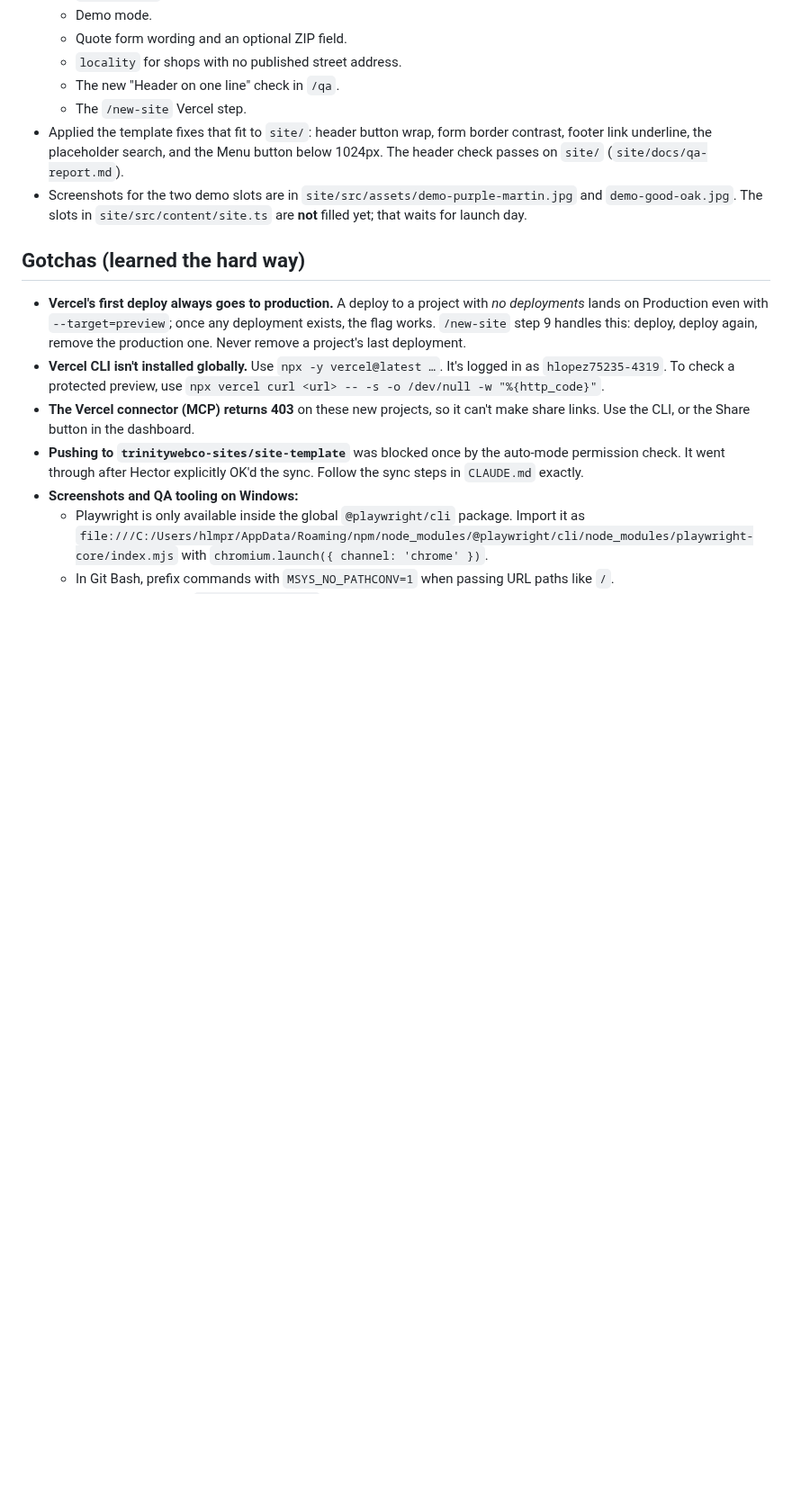
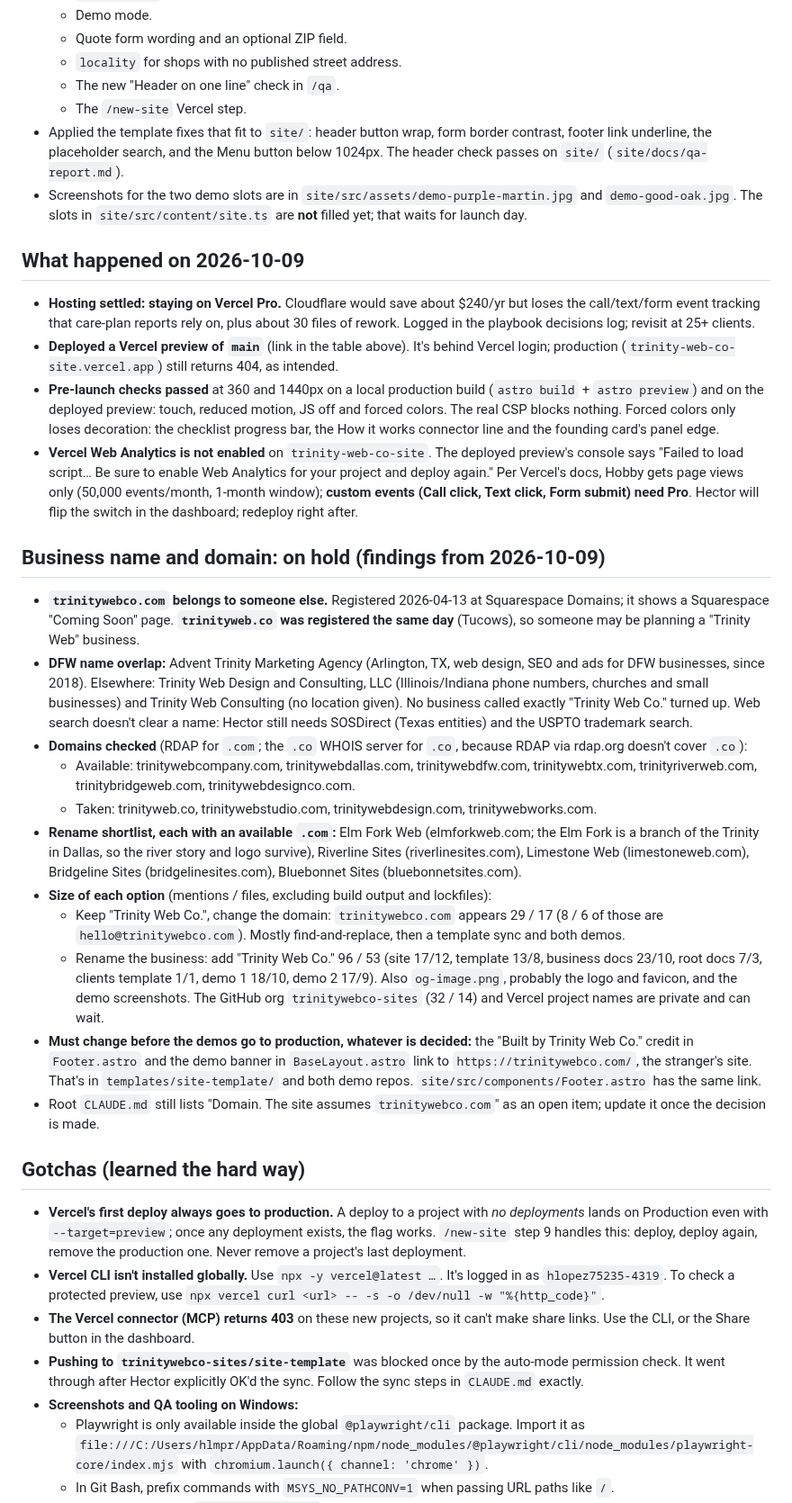
Before and after one commit to hectorclawd/trinity-web-co, a Markdown page: HANDOFF.md, the part around one of its changes. Shown at 90% size. Rendered like a GitHub page; blank space fills up the shorter version.

```diff
--- a/HANDOFF.md
+++ b/HANDOFF.md
@@ -44,6 +44,27 @@ Read `CLAUDE.md` (project rules, open items, launch checklist) and `business/pla
 - Applied the template fixes that fit to `site/`: header button wrap, form border contrast, footer link underline, the placeholder search, and the Menu button below 1024px. The header check passes on `site/` (`site/docs/qa-report.md`).
 - Screenshots for the two demo slots are in `site/src/assets/demo-purple-martin.jpg` and `demo-good-oak.jpg`. The slots in `site/src/content/site.ts` are **not** filled yet; that waits for launch day.
 
+## What happened on 2026-10-09
+
+- **Hosting settled: staying on Vercel Pro.** Cloudflare would save about $240/yr but loses the call/text/form event tracking that care-plan reports rely on, plus about 30 files of rework. Logged in the playbook decisions log; revisit at 25+ clients.
+- **Deployed a Vercel preview of `main`** (link in the table above). It's behind Vercel login; production (`trinity-web-co-site.vercel.app`) still returns 404, as intended.
+- **Pre-launch checks passed** at 360 and 1440px on a local production build (`astro build` + `astro preview`) and on the deployed preview: touch, reduced motion, JS off and forced colors. The real CSP blocks nothing. Forced colors only loses decoration: the checklist progress bar, the How it works connector line and the founding card's panel edge.
+- **Vercel Web Analytics is not enabled** on `trinity-web-co-site`. The deployed preview's console says "Failed to load script… Be sure to enable Web Analytics for your project and deploy again." Per Vercel's docs, Hobby gets page views only (50,000 events/month, 1-month window); **custom events (Call click, Text click, Form submit) need Pro**. Hector will flip the switch in the dashboard; redeploy right after.
+
+## Business name and domain: on hold (findings from 2026-10-09)
+
+- **`trinitywebco.com` belongs to someone else.** Registered 2026-04-13 at Squarespace Domains; it shows a Squarespace "Coming Soon" page. **`trinityweb.co` was registered the same day** (Tucows), so someone may be planning a "Trinity Web" business.
+- **DFW name overlap:** Advent Trinity Marketing Agency (Arlington, TX, web design, SEO and ads for DFW businesses, since 2018). Elsewhere: Trinity Web Design and Consulting, LLC (Illinois/Indiana phone numbers, churches and small businesses) and Trinity Web Consulting (no location given). No business called exactly "Trinity Web Co." turned up. Web search doesn't clear a name: Hector still needs SOSDirect (Texas entities) and the USPTO trademark search.
+- **Domains checked** (RDAP for `.com`; the `.co` WHOIS server for `.co`, because RDAP via rdap.org doesn't cover `.co`):
+  - Available: trinitywebcompany.com, trinitywebdallas.com, trinitywebdfw.com, trinitywebtx.com, trinityriverweb.com, trinitybridgeweb.com, trinitywebdesignco.com.
+  - Taken: trinityweb.co, trinitywebstudio.com, trinitywebdesign.com, trinitywebworks.com.
+- **Rename shortlist, each with an available `.com`:** Elm Fork Web (elmforkweb.com; the Elm Fork is a branch of the Trinity in Dallas, so the river story and logo survive), Riverline Sites (riverlinesites.com), Limestone Web (limestoneweb.com), Bridgeline Sites (bridgelinesites.com), Bluebonnet Sites (bluebonnetsites.com).
+- **Size of each option** (mentions / files, excluding build output and lockfiles):
+  - Keep "Trinity Web Co.", change the domain: `trinitywebco.com` appears 29 / 17 (8 / 6 of those are `hello@trinitywebco.com`). Mostly find-and-replace, then a template sync and both demos.
+  - Rename the business: add "Trinity Web Co." 96 / 53 (site 17/12, template 13/8, business docs 23/10, root docs 7/3, clients template 1/1, demo 1 18/10, demo 2 17/9). Also `og-image.png`, probably the logo and favicon, and the demo screenshots. The GitHub org `trinitywebco-sites` (32 / 14) and Vercel project names are private and can wait.
+- **Must change before the demos go to production, whatever is decided:** the "Built by Trinity Web Co." credit in `Footer.astro` and the demo banner in `BaseLayout.astro` link to `https://trinitywebco.com/`, the stranger's site. That's in `templates/site-template/` and both demo repos. `site/src/components/Footer.astro` has the same link.
+- Root `CLAUDE.md` still lists "Domain. The site assumes `trinitywebco.com`" as an open item; update it once the decision is made.
+
 ## Gotchas (learned the hard way)
 
 - **Vercel's first deploy always goes to production.** A deploy to a project with *no deployments* lands on Production even with `--target=preview`; once any deployment exists, the flag works. `/new-site` step 9 handles this: deploy, deploy again, remove the production one. Never remove a project's last deployment.
```
Also changed, not shown: other parts of HANDOFF.md (+9 -11 lines), CHECKLIST.md (+17 -12 lines).
